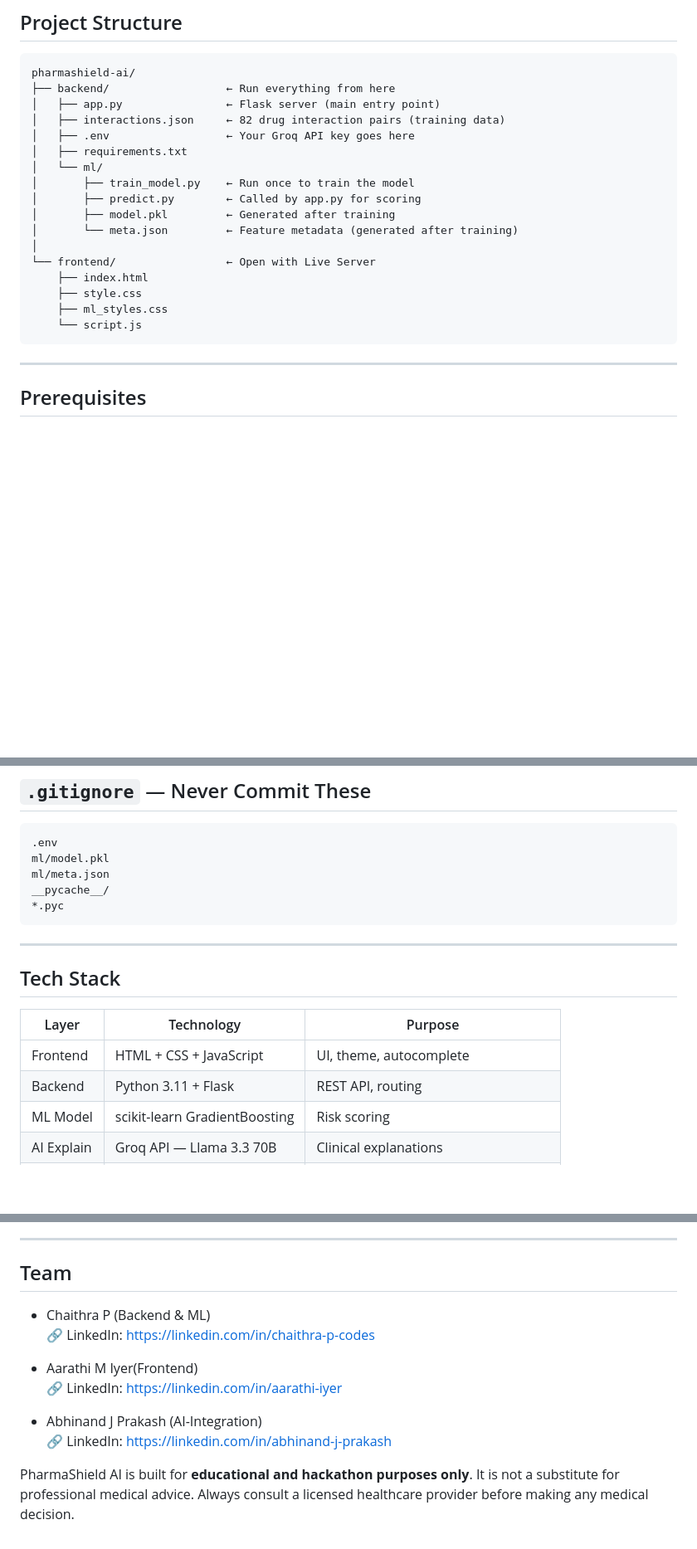
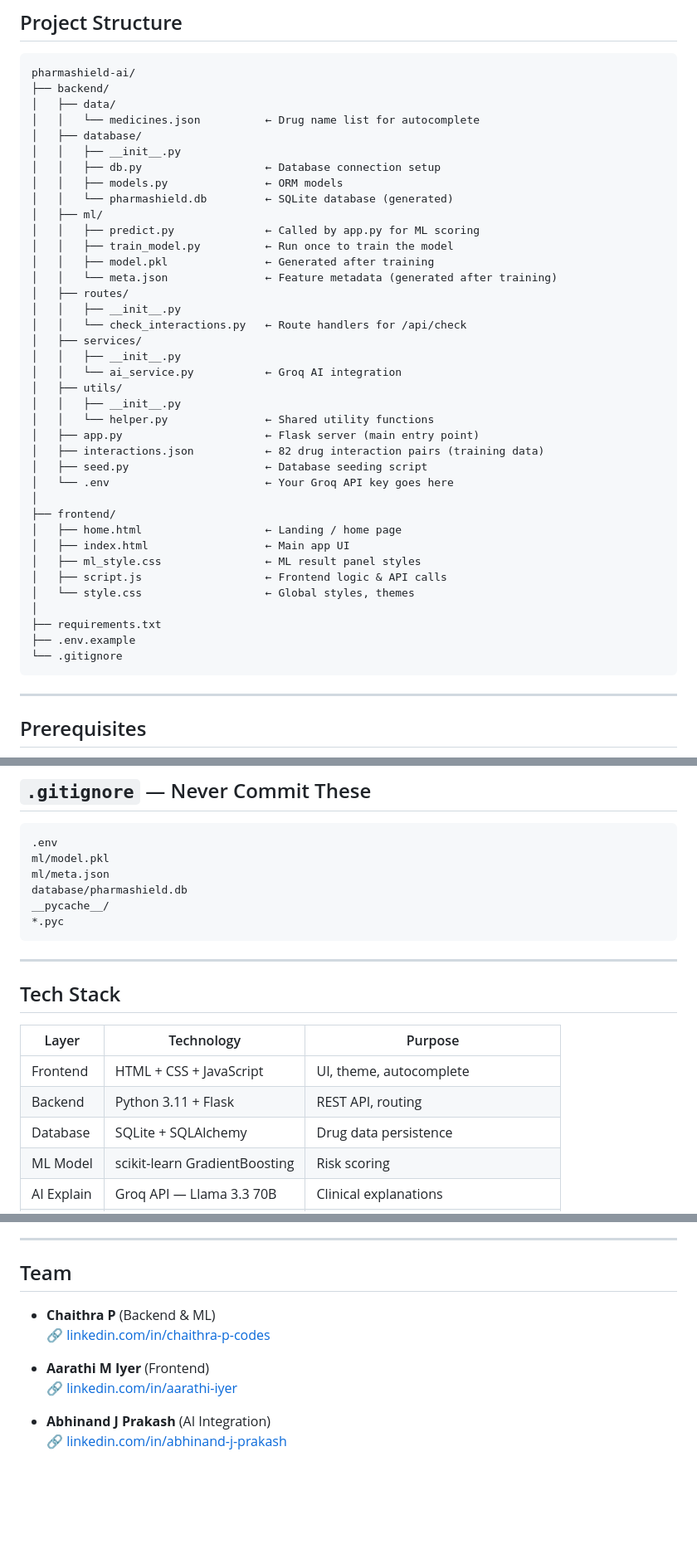
Before and after one commit to chaithra-p-codes/pharmashield-ai, a Markdown page: README.md, 3 parts joined by grey strips. Shown at 83% size. Rendered like a GitHub page; blank space fills up the shorter version.

````diff
--- a/README.md
+++ b/README.md
@@ -24,22 +24,43 @@ PharmaShield AI detects harmful drug interactions in real time. Enter any combin
 
 ```
 pharmashield-ai/
-├── backend/                  ← Run everything from here
-│   ├── app.py                ← Flask server (main entry point)
-│   ├── interactions.json     ← 82 drug interaction pairs (training data)
-│   ├── .env                  ← Your Groq API key goes here
-│   ├── requirements.txt
-│   └── ml/
-│       ├── train_model.py    ← Run once to train the model
-│       ├── predict.py        ← Called by app.py for scoring
-│       ├── model.pkl         ← Generated after training
-│       └── meta.json         ← Feature metadata (generated after training)
+├── backend/
+│   ├── data/
+│   │   └── medicines.json          ← Drug name list for autocomplete
+│   ├── database/
+│   │   ├── __init__.py
+│   │   ├── db.py                   ← Database connection setup
+│   │   ├── models.py               ← ORM models
+│   │   └── pharmashield.db         ← SQLite database (generated)
+│   ├── ml/
+│   │   ├── predict.py              ← Called by app.py for ML scoring
+│   │   ├── train_model.py          ← Run once to train the model
+│   │   ├── model.pkl               ← Generated after training
+│   │   └── meta.json               ← Feature metadata (generated after training)
+│   ├── routes/
+│   │   ├── __init__.py
+│   │   └── check_interactions.py   ← Route handlers for /api/check
+│   ├── services/
+│   │   ├── __init__.py
+│   │   └── ai_service.py           ← Groq AI integration
+│   ├── utils/
+│   │   ├── __init__.py
+│   │   └── helper.py               ← Shared utility functions
+│   ├── app.py                      ← Flask server (main entry point)
+│   ├── interactions.json           ← 82 drug interaction pairs (training data)
+│   ├── seed.py                     ← Database seeding script
+│   └── .env                        ← Your Groq API key goes here
 │
-└── frontend/                 ← Open with Live Server
-    ├── index.html
-    ├── style.css
-    ├── ml_styles.css
-    └── script.js
+├── frontend/
+│   ├── home.html                   ← Landing / home page
+│   ├── index.html                  ← Main app UI
+│   ├── ml_style.css                ← ML result panel styles
+│   ├── script.js                   ← Frontend logic & API calls
+│   └── style.css                   ← Global styles, themes
+│
+├── requirements.txt
+├── .env.example
+└── .gitignore
 ```
 
 ---
@@ -219,6 +246,7 @@ The model outputs a risk class (0=Low, 1=Moderate, 2=High, 3=Critical) with conf
 .env
 ml/model.pkl
 ml/meta.json
+database/pharmashield.db
 __pycache__/
 *.pyc
 ```
@@ -231,6 +259,7 @@ __pycache__/
 |-------|-----------|---------|
 | Frontend | HTML + CSS + JavaScript | UI, theme, autocomplete |
 | Backend | Python 3.11 + Flask | REST API, routing |
+| Database | SQLite + SQLAlchemy | Drug data persistence |
 | ML Model | scikit-learn GradientBoosting | Risk scoring |
 | AI Explain | Groq API — Llama 3.3 70B | Clinical explanations |
 | Data | interactions.json | 82 curated drug pairs |
@@ -246,13 +275,12 @@ PharmaShield AI is built for **educational and hackathon purposes only**. It is
 ---
 
 ## Team
-- Chaithra P (Backend & ML)
-  🔗 LinkedIn: https://linkedin.com/in/chaithra-p-codes
 
-- Aarathi M Iyer(Frontend)
-  🔗 LinkedIn: https://linkedin.com/in/aarathi-iyer
+- **Chaithra P** (Backend & ML)
+  🔗 [linkedin.com/in/chaithra-p-codes](https://linkedin.com/in/chaithra-p-codes)
 
-- Abhinand J Prakash (AI-Integration)
-  🔗 LinkedIn: https://linkedin.com/in/abhinand-j-prakash
+- **Aarathi M Iyer** (Frontend)
+  🔗 [linkedin.com/in/aarathi-iyer](https://linkedin.com/in/aarathi-iyer)
 
-PharmaShield AI is built for **educational and hackathon purposes only**. It is not a substitute for professional medical advice. Always consult a licensed healthcare provider before making any medical decision.
+- **Abhinand J Prakash** (AI Integration)
+  🔗 [linkedin.com/in/abhinand-j-prakash](https://linkedin.com/in/abhinand-j-prakash)
````
Also changed, not shown: other parts of README.md (+9 -3 lines).
